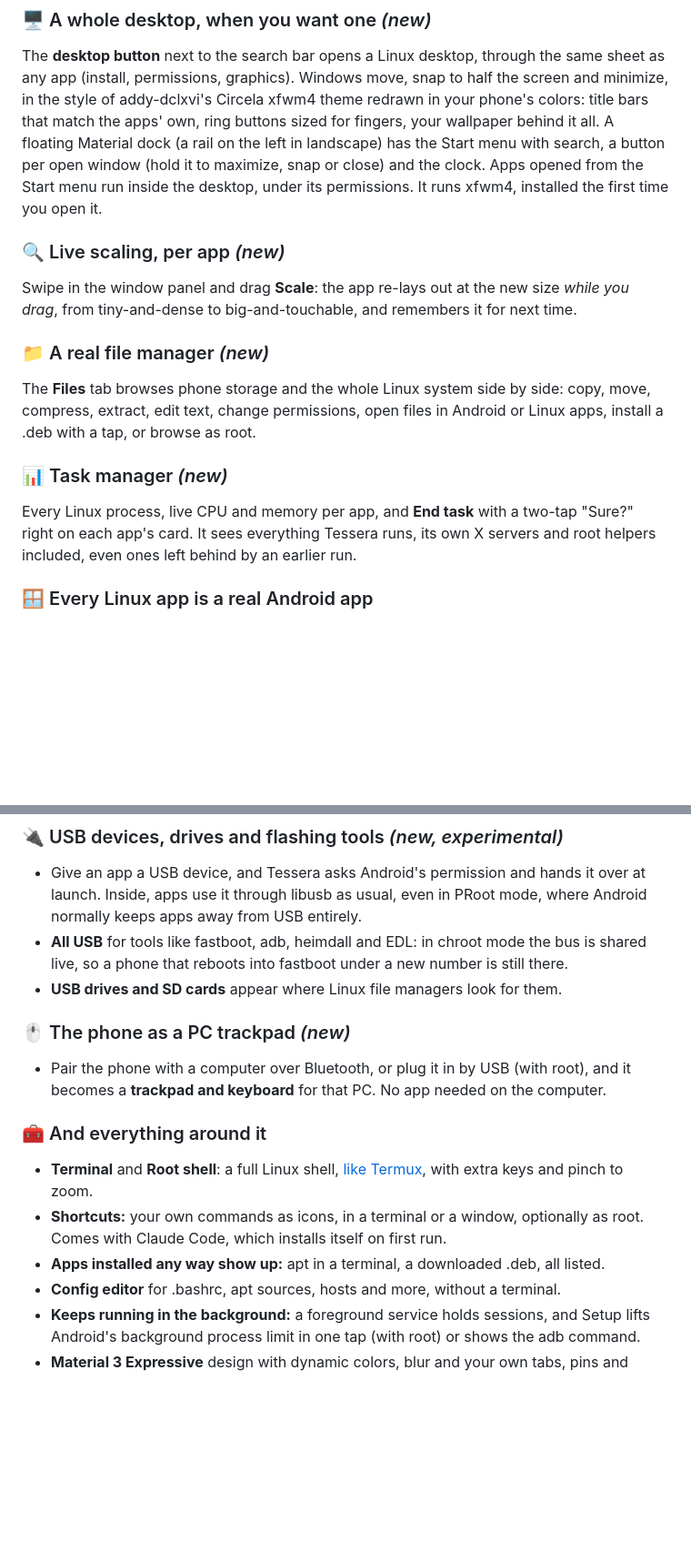
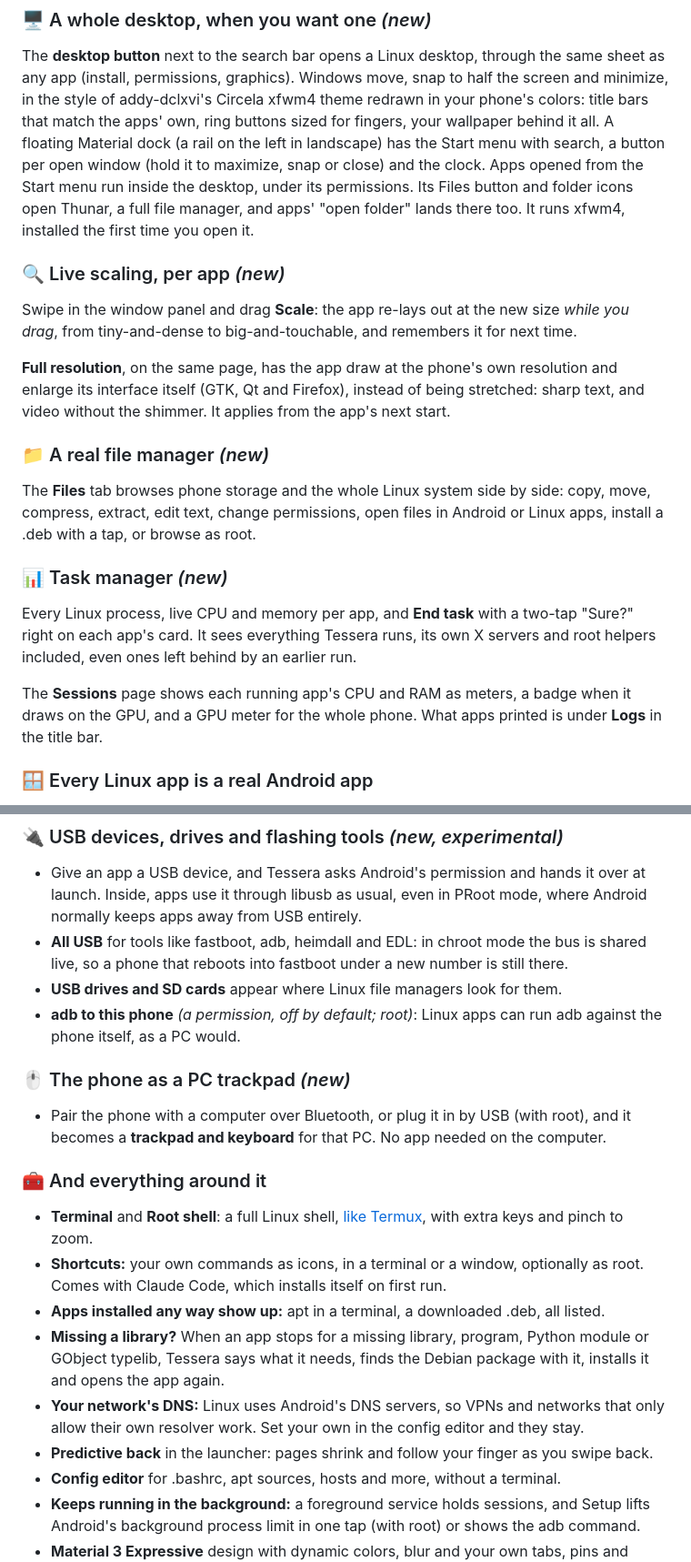
Before and after one commit to daryan044/tessera-linux, a Markdown page: README.md, 2 parts joined by grey strips. Shown at 91% size. Drawn GitHub-style; blank space fills up the shorter version.

Commit message:
README: features since 0.3.0 it didn't mention
Full resolution, Sessions meters and Logs, Thunar on the desktop, GPU
frames through shared memory and Firefox on the GPU, VS Code and other
Electron apps from Flathub with install progress, adb to the phone
itself, missing libraries installed on request, Android's DNS, and
predictive back.

```diff
--- a/README.md
+++ b/README.md
@@ -208,11 +212,17 @@ style of addy-dclxvi's Circela xfwm4 theme redrawn in your phone's colors: title
 the apps' own, ring buttons sized for fingers, your wallpaper behind it all. A floating Material
 dock (a rail on the left in landscape) has the Start menu with search, a button per open window
 (hold it to maximize, snap or close) and the clock. Apps opened from the Start menu run inside the
-desktop, under its permissions. It runs xfwm4, installed the first time you open it.
+desktop, under its permissions. Its Files button and folder icons open Thunar, a full file
+manager, and apps' "open folder" lands there too. It runs xfwm4, installed the first time you open
+it.
 
 ### 🔍 Live scaling, per app *(new)*
 Swipe in the window panel and drag **Scale**: the app re-lays out at the new size *while you
 drag*, from tiny-and-dense to big-and-touchable, and remembers it for next time.
+
+**Full resolution**, on the same page, has the app draw at the phone's own resolution and enlarge
+its interface itself (GTK, Qt and Firefox), instead of being stretched: sharp text, and video
+without the shimmer. It applies from the app's next start.
 
 ### 📁 A real file manager *(new)*
 The **Files** tab browses phone storage and the whole Linux system side by side: copy, move,
@@ -223,6 +233,9 @@ compress, extract, edit text, change permissions, open files in Android or Linux
 Every Linux process, live CPU and memory per app, and **End task** with a two-tap "Sure?" right
 on each app's card. It sees everything Tessera runs, its own X servers and root helpers included,
 even ones left behind by an earlier run.
+
+The **Sessions** page shows each running app's CPU and RAM as meters, a badge when it draws on the
+GPU, and a GPU meter for the whole phone. What apps printed is under **Logs** in the title bar.
 
 ### 🪟 Every Linux app is a real Android app
 - Each app gets **its own window** and **its own card in Recents**, named and with its icon;
@@ -280,6 +297,8 @@ even ones left behind by an earlier run.
 - **All USB** for tools like fastboot, adb, heimdall and EDL: in chroot mode the bus is shared
   live, so a phone that reboots into fastboot under a new number is still there.
 - **USB drives and SD cards** appear where Linux file managers look for them.
+- **adb to this phone** *(a permission, off by default; root)*: Linux apps can run adb against
+  the phone itself, as a PC would.
 
 ### 🖱️ The phone as a PC trackpad *(new)*
 - Pair the phone with a computer over Bluetooth, or plug it in by USB (with root), and it becomes
@@ -291,6 +310,12 @@ even ones left behind by an earlier run.
 - **Shortcuts:** your own commands as icons, in a terminal or a window, optionally as root.
   Comes with Claude Code, which installs itself on first run.
 - **Apps installed any way show up:** apt in a terminal, a downloaded .deb, all listed.
+- **Missing a library?** When an app stops for a missing library, program, Python module or
+  GObject typelib, Tessera says what it needs, finds the Debian package with it, installs it and
+  opens the app again.
+- **Your network's DNS:** Linux uses Android's DNS servers, so VPNs and networks that only allow
+  their own resolver work. Set your own in the config editor and they stay.
+- **Predictive back** in the launcher: pages shrink and follow your finger as you swipe back.
 - **Config editor** for .bashrc, apt sources, hosts and more, without a terminal.
 - **Keeps running in the background:** a foreground service holds sessions, and Setup lifts
   Android's background process limit in one tap (with root) or shows the adb command.
```
Also changed, not shown: other parts of README.md (+8 -0 lines).
